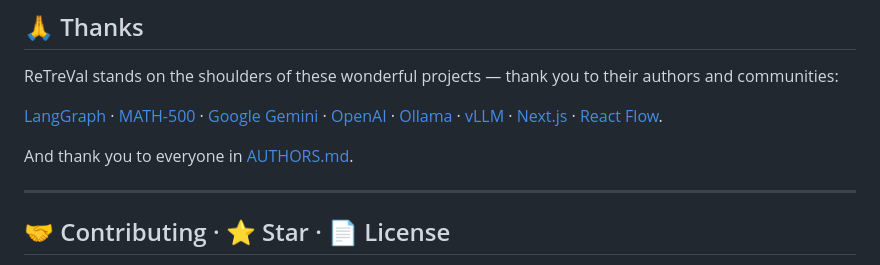
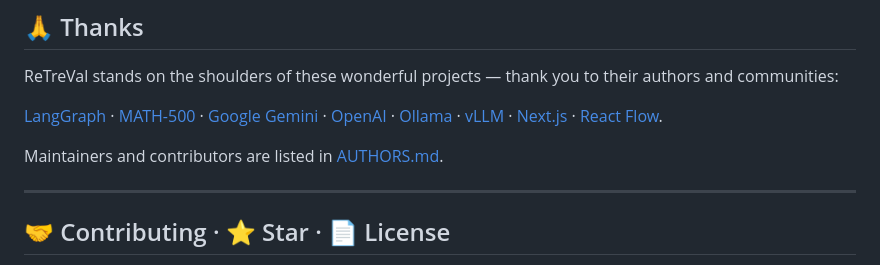
Before and after one commit to qpiai/retreval, a Markdown page: README.md, the part around the change. Drawn GitHub-style.

Commit message:
🙏 docs(readme): drop the self-thanks; neutral AUTHORS pointer

```diff
--- a/README.md
+++ b/README.md
@@ -303,7 +303,7 @@ ReTreVal stands on the shoulders of these wonderful projects — thank you to th
 
 [LangGraph](https://langchain-ai.github.io/langgraph/) · [MATH-500](https://huggingface.co/datasets/HuggingFaceH4/MATH-500) · [Google Gemini](https://ai.google.dev/gemini-api/docs) · [OpenAI](https://platform.openai.com/docs) · [Ollama](https://ollama.com/) · [vLLM](https://docs.vllm.ai/) · [Next.js](https://nextjs.org/) · [React Flow](https://reactflow.dev/).
 
-And thank you to everyone in [AUTHORS.md](AUTHORS.md).
+Maintainers and contributors are listed in [AUTHORS.md](AUTHORS.md).
 
 ---
 
```
